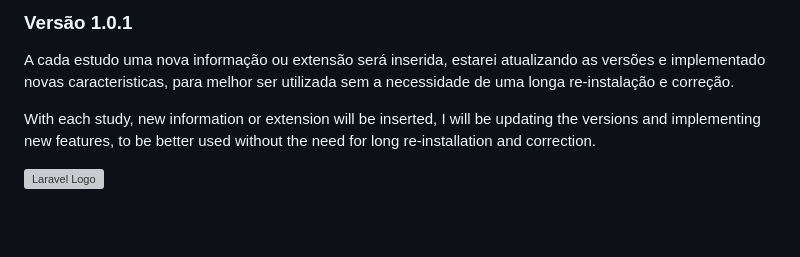
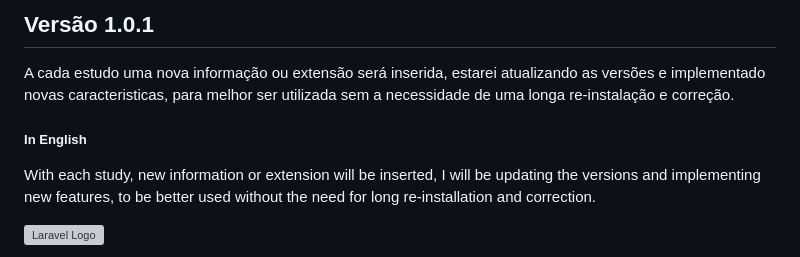
Before and after one commit to wadyntecno/projWireCaption, a Markdown page: README.md, the part around the change. Rendered like a GitHub page; blank space fills up the shorter version; grey boxes are pictures that could not be loaded.

Commit message:
new version

```diff
--- a/README.md
+++ b/README.md
@@ -1,12 +1,13 @@
 <p align="center">
 
-### Versão 1.0.1
+## Versão 1.0.1
+
 
 <p>
 A cada estudo uma nova informação ou extensão será inserida, estarei atualizando as versões e implementado novas caracteristicas, para melhor ser utilizada sem a necessidade de uma longa re-instalação e correção.
 </p>
 
-
+##### In English
 <p>
 With each study, new information or extension will be inserted, I will be updating the versions and implementing new features, to be better used without the need for long re-installation and correction.
 </p>
```
